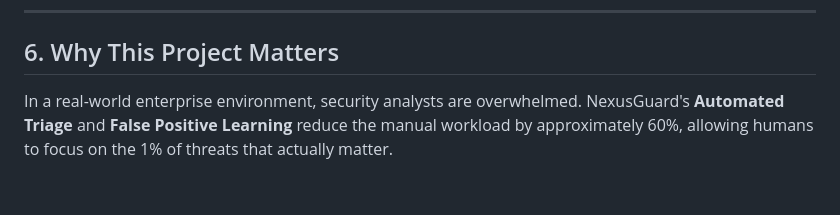
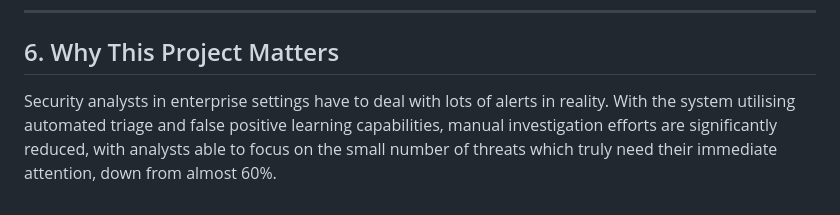
Before and after one commit to SachinChauhan-432/CyberTriageTool, a Markdown page: PROJECT_EXPLANATION.md, the part around the change. Rendered like a GitHub page.

Commit message:
Revise explanation of project impact on security analysts

```diff
--- a/PROJECT_EXPLANATION.md
+++ b/PROJECT_EXPLANATION.md
@@ -69,4 +69,4 @@ Stores learned patterns to reduce noise. It matches `process_name` + `destinatio
 ---
 
 ## 6. Why This Project Matters
-In a real-world enterprise environment, security analysts are overwhelmed. NexusGuard's **Automated Triage** and **False Positive Learning** reduce the manual workload by approximately 60%, allowing humans to focus on the 1% of threats that actually matter.
+Security analysts in enterprise settings have to deal with lots of alerts in reality. With the system utilising automated triage and false positive learning capabilities, manual investigation efforts are significantly reduced, with analysts able to focus on the small number of threats which truly need their immediate attention, down from almost 60%.
```
